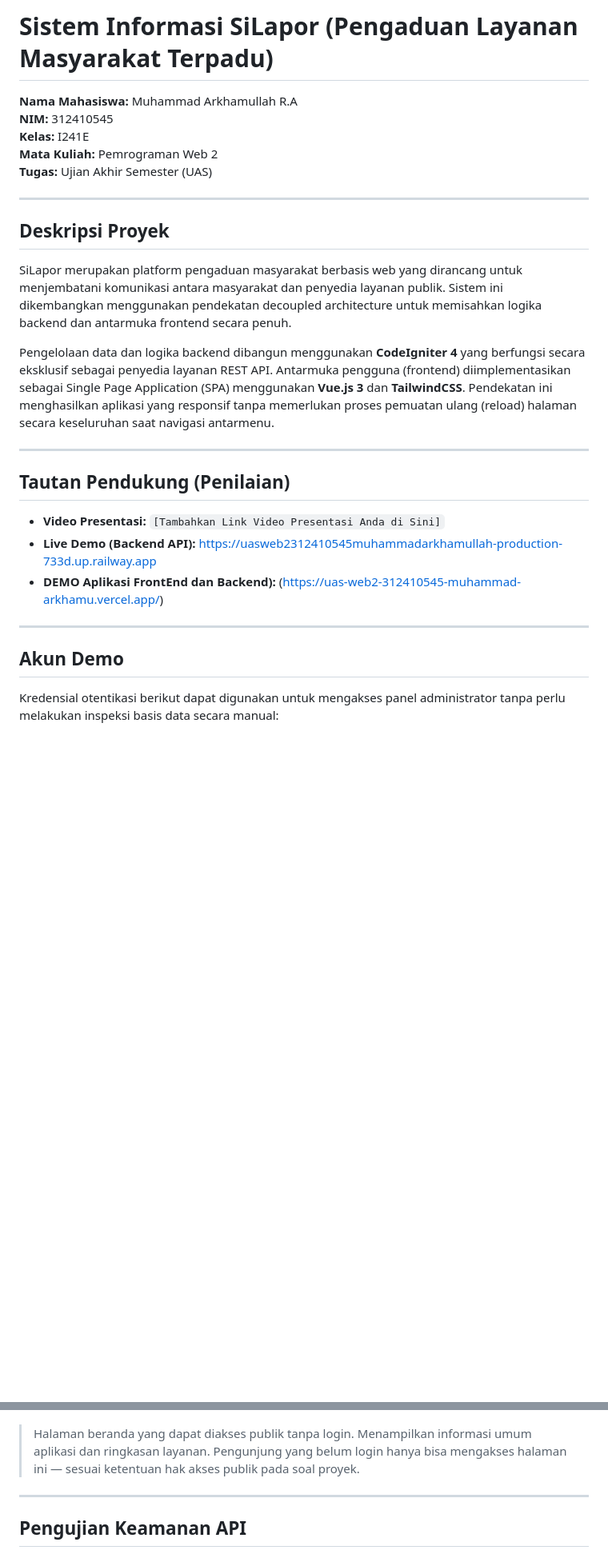
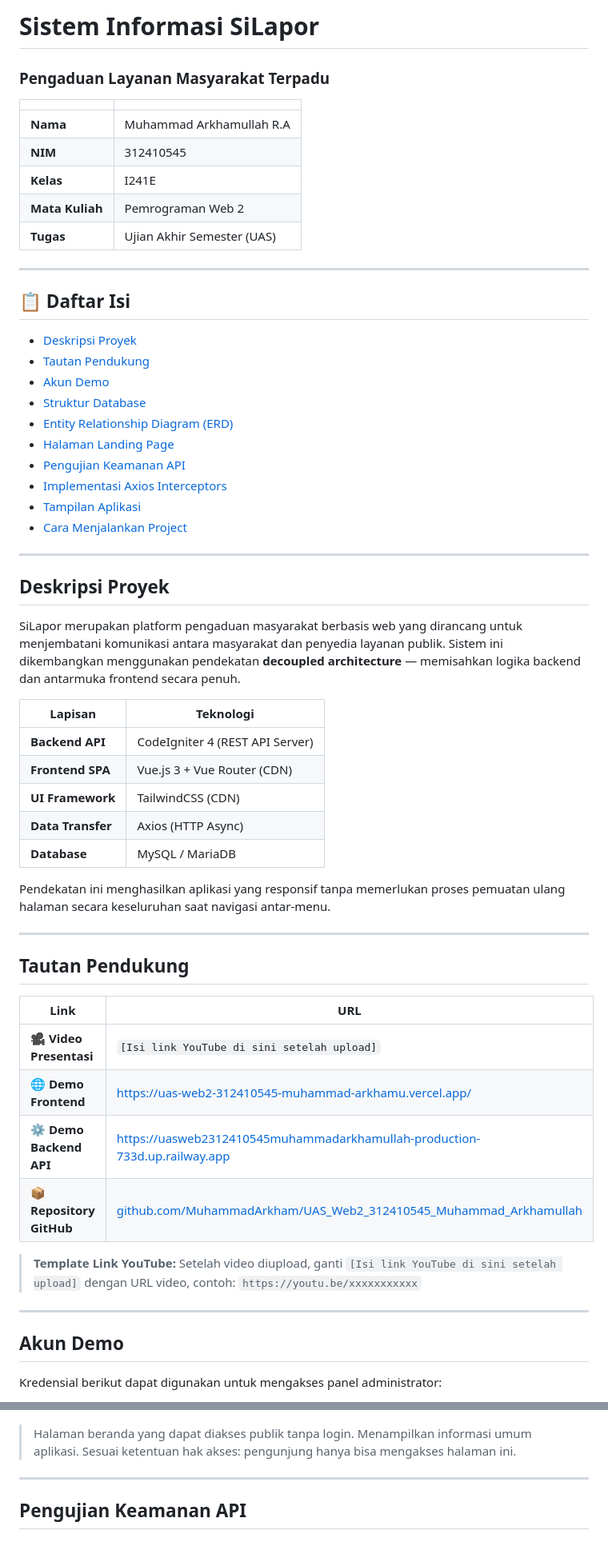
Before and after one commit to MuhammadArkham/UAS_Web2_312410545_Muhammad_Arkhamullah, a Markdown page: README.md, 2 parts joined by grey strips. Shown at 80% size. Rendered like a GitHub page; blank space fills up the shorter version.

```diff
--- a/README.md
+++ b/README.md
@@ -1,30 +1,61 @@
-# Sistem Informasi SiLapor (Pengaduan Layanan Masyarakat Terpadu)
+# Sistem Informasi SiLapor
+### Pengaduan Layanan Masyarakat Terpadu
 
-**Nama Mahasiswa:** Muhammad Arkhamullah R.A
-**NIM:** 312410545
-**Kelas:** I241E
-**Mata Kuliah:** Pemrograman Web 2
-**Tugas:** Ujian Akhir Semester (UAS)
+| | |
+|---|---|
+| **Nama** | Muhammad Arkhamullah R.A |
+| **NIM** | 312410545 |
+| **Kelas** | I241E |
+| **Mata Kuliah** | Pemrograman Web 2 |
+| **Tugas** | Ujian Akhir Semester (UAS) |
+
+---
+
+## 📋 Daftar Isi
+
+- [Deskripsi Proyek](#deskripsi-proyek)
+- [Tautan Pendukung](#tautan-pendukung)
+- [Akun Demo](#akun-demo)
+- [Struktur Database](#struktur-database)
+- [Entity Relationship Diagram (ERD)](#entity-relationship-diagram-erd)
+- [Halaman Landing Page](#halaman-landing-page-pengunjung)
+- [Pengujian Keamanan API](#pengujian-keamanan-api)
+- [Implementasi Axios Interceptors](#implementasi-axios-interceptors-otomatisasi-token)
+- [Tampilan Aplikasi](#tampilan-aplikasi)
+- [Cara Menjalankan Project](#cara-menjalankan-project-panduan-lokal)
 
 ---
 
 ## Deskripsi Proyek
 
-SiLapor merupakan platform pengaduan masyarakat berbasis web yang dirancang untuk menjembatani komunikasi antara masyarakat dan penyedia layanan publik. Sistem ini dikembangkan menggunakan pendekatan decoupled architecture untuk memisahkan logika backend dan antarmuka frontend secara penuh.
+SiLapor merupakan platform pengaduan masyarakat berbasis web yang dirancang untuk menjembatani komunikasi antara masyarakat dan penyedia layanan publik. Sistem ini dikembangkan menggunakan pendekatan **decoupled architecture** — memisahkan logika backend dan antarmuka frontend secara penuh.
 
-Pengelolaan data dan logika backend dibangun menggunakan **CodeIgniter 4** yang berfungsi secara eksklusif sebagai penyedia layanan REST API. Antarmuka pengguna (frontend) diimplementasikan sebagai Single Page Application (SPA) menggunakan **Vue.js 3** dan **TailwindCSS**. Pendekatan ini menghasilkan aplikasi yang responsif tanpa memerlukan proses pemuatan ulang (reload) halaman secara keseluruhan saat navigasi antarmenu.
+| Lapisan | Teknologi |
+|---------|-----------|
+| **Backend API** | CodeIgniter 4 (REST API Server) |
+| **Frontend SPA** | Vue.js 3 + Vue Router (CDN) |
+| **UI Framework** | TailwindCSS (CDN) |
+| **Data Transfer** | Axios (HTTP Async) |
+| **Database** | MySQL / MariaDB |
+
+Pendekatan ini menghasilkan aplikasi yang responsif tanpa memerlukan proses pemuatan ulang halaman secara keseluruhan saat navigasi antar-menu.
 
 ---
 
-## Tautan Pendukung (Penilaian)
+## Tautan Pendukung
 
-*   **Video Presentasi:** `[Tambahkan Link Video Presentasi Anda di Sini]`
-*   **Live Demo (Backend API):** [https://uasweb2312410545muhammadarkhamullah-production-733d.up.railway.app](https://uasweb2312410545muhammadarkhamullah-production-733d.up.railway.app)
-*   **DEMO Aplikasi FrontEnd dan Backend):** (https://uas-web2-312410545-muhammad-arkhamu.vercel.app/)
+| Link | URL |
+|------|-----|
+| **🎥 Video Presentasi** | `[Isi link YouTube di sini setelah upload]` |
+| **🌐 Demo Frontend** | [https://uas-web2-312410545-muhammad-arkhamu.vercel.app/](https://uas-web2-312410545-muhammad-arkhamu.vercel.app/) |
+| **⚙️ Demo Backend API** | [https://uasweb2312410545muhammadarkhamullah-production-733d.up.railway.app](https://uasweb2312410545muhammadarkhamullah-production-733d.up.railway.app) |
+| **📦 Repository GitHub** | [github.com/MuhammadArkham/UAS_Web2_312410545_Muhammad_Arkhamullah](https://github.com/MuhammadArkham/UAS_Web2_312410545_Muhammad_Arkhamullah) |
+
+> **Template Link YouTube:** Setelah video diupload, ganti `[Isi link YouTube di sini setelah upload]` dengan URL video, contoh: `https://youtu.be/xxxxxxxxxxx`
 
 ---
 
 ## Akun Demo
 
-Kredensial otentikasi berikut dapat digunakan untuk mengakses panel administrator tanpa perlu melakukan inspeksi basis data secara manual:
+Kredensial berikut dapat digunakan untuk mengakses panel administrator:
 
@@ -108,7 +138,7 @@ Menyimpan data tanggapan atau pembaruan status laporan yang diberikan oleh admin
 
 ![Landing Page](Screenshots/landingpage%20pengunjung.png)
 
-> Halaman beranda yang dapat diakses publik tanpa login. Menampilkan informasi umum aplikasi dan ringkasan layanan. Pengunjung yang belum login hanya bisa mengakses halaman ini — sesuai ketentuan hak akses publik pada soal proyek.
+> Halaman beranda yang dapat diakses publik tanpa login. Menampilkan informasi umum aplikasi. Sesuai ketentuan hak akses: pengunjung hanya bisa mengakses halaman ini.
 
 ---
 
```
Also changed, not shown: other parts of README.md (+83 -60 lines).
